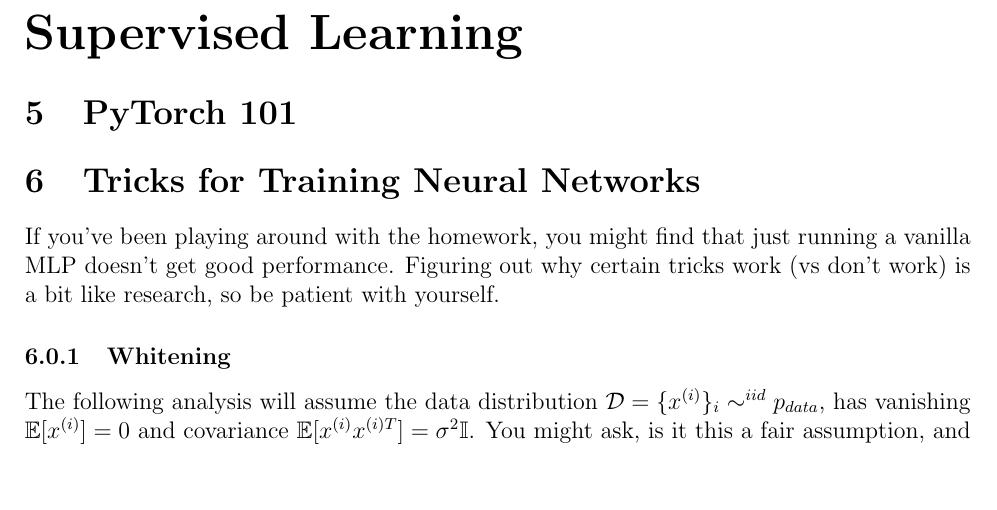
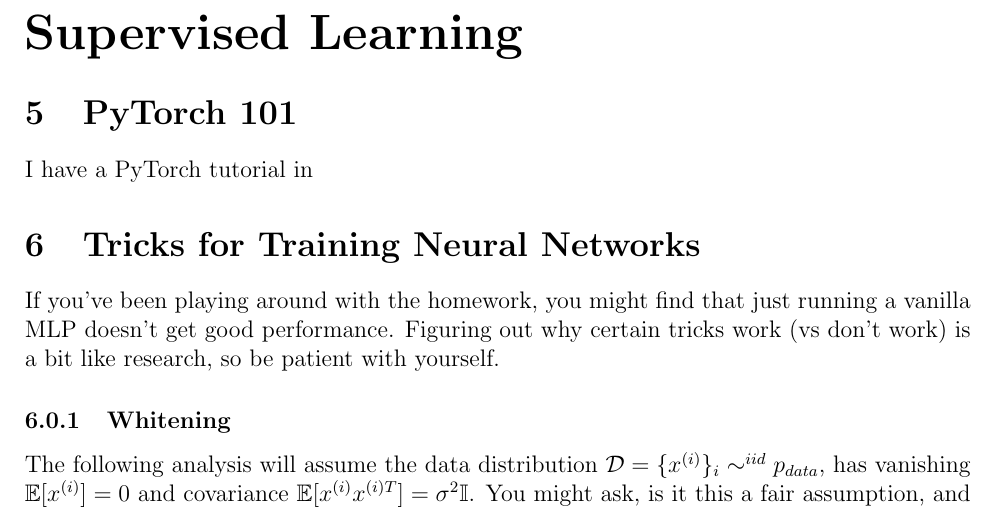
Before and after one commit to clarkmiyamoto/PHYS-GA-2033-Spring2026, a LaTeX paper (notes/main.tex, which reads notes/training.tex): part of page 15 of 24, cut so that both start at the same text, the shorter picture padded with empty space. Compiled offline with pdfLaTeX.

Commit message:
lazy commit

```diff
--- a/notes/training.tex
+++ b/notes/training.tex
@@ -1,4 +1,5 @@
 \section{PyTorch 101}
+I have a PyTorch tutorial in
 
 
 \section{Tricks for Training Neural Networks}
```
Also changed, not shown: 4 other files.
